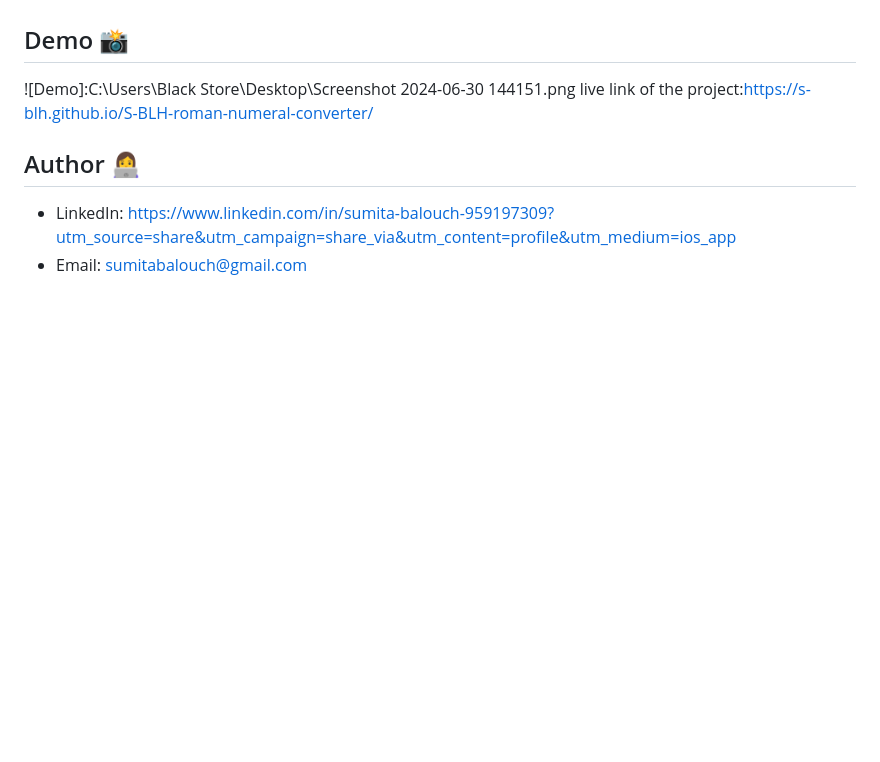
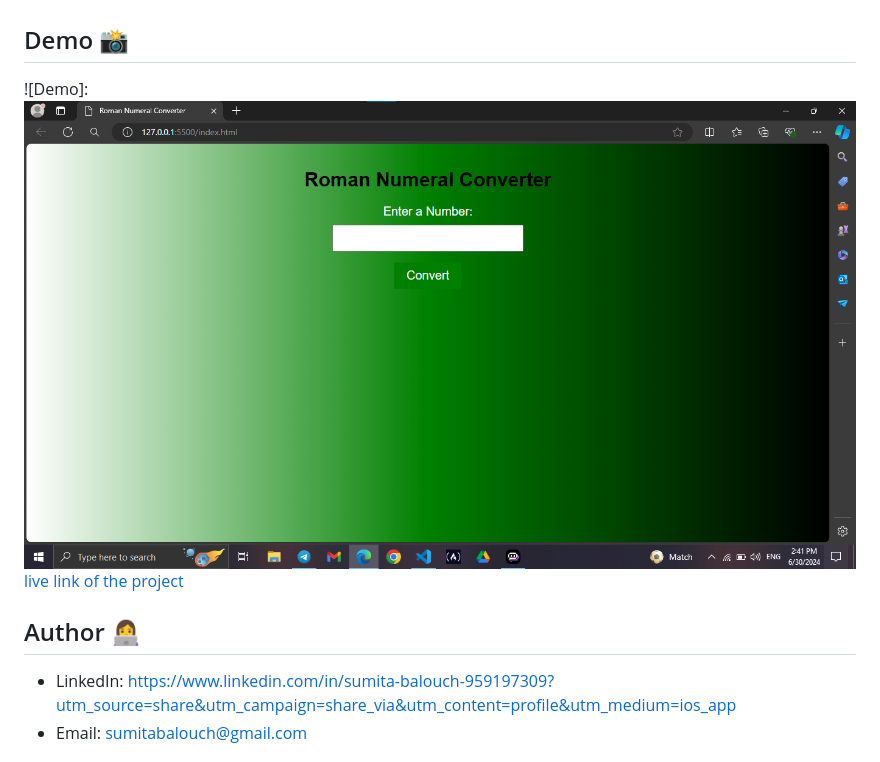
Before and after one commit to S-BLH/S-BLH-roman-numeral-converter, a Markdown page: README.md, the part around the change. Drawn GitHub-style; pictures changed too: Screenshot 2024-06-30 144151-1.png (added); blank space fills up the shorter version.

Commit message:
added a picture

```diff
--- a/README.md
+++ b/README.md
@@ -14,8 +14,8 @@
 to use this application, you only have to write the greek numbers and then click on the convert, to change them to roman numbers
 
 ## Demo 📸
-![Demo]:C:\Users\Black Store\Desktop\Screenshot 2024-06-30 144151.png
-live link of the project:https://s-blh.github.io/S-BLH-roman-numeral-converter/
+![Demo]:![alt text](<Screenshot 2024-06-30 144151-1.png>)
+[live link of the project](https://s-blh.github.io/S-BLH-roman-numeral-converter/)
 
 ## Author 👩‍💻
 - LinkedIn: https://www.linkedin.com/in/sumita-balouch-959197309?utm_source=share&utm_campaign=share_via&utm_content=profile&utm_medium=ios_app
```
